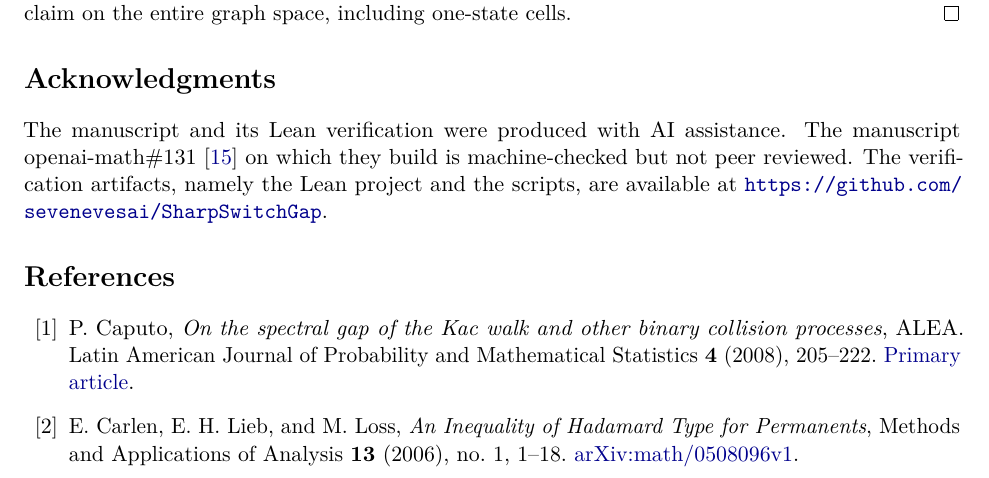
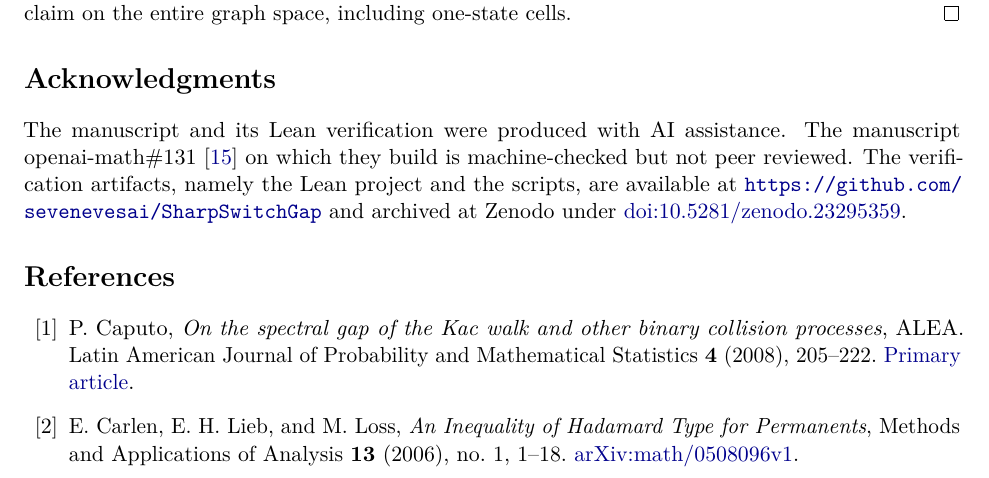
Before and after one commit to sevenevesai/SharpSwitchGap, a LaTeX paper (paper/main.tex, which reads paper/sections/acknowledgments.tex): part of page 16 of 17, cut so that both start at the same text. Compiled offline with pdfLaTeX.

Commit message:
Cite the Zenodo DOI and rebuild the PDF
doi:10.5281/zenodo.23295359 in the acknowledgments, README and CITATION.cff.

```diff
--- a/paper/sections/acknowledgments.tex
+++ b/paper/sections/acknowledgments.tex
@@ -2,4 +2,5 @@
 The manuscript and its Lean verification were produced with AI assistance.
 The manuscript openai-math\#131~\cite{OAI26} on which they build is
 machine-checked but not peer reviewed. The verification artifacts, namely the Lean project and the scripts, are
-available at \url{https://github.com/sevenevesai/SharpSwitchGap}.
+available at \url{https://github.com/sevenevesai/SharpSwitchGap} and archived at
+Zenodo under \href{https://doi.org/10.5281/zenodo.23295359}{doi:10.5281/zenodo.23295359}.
```
Also changed, not shown: README.md, paper/main.pdf, 1 other file.
